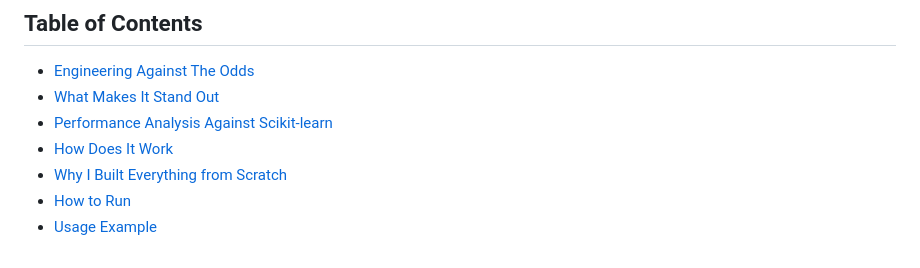
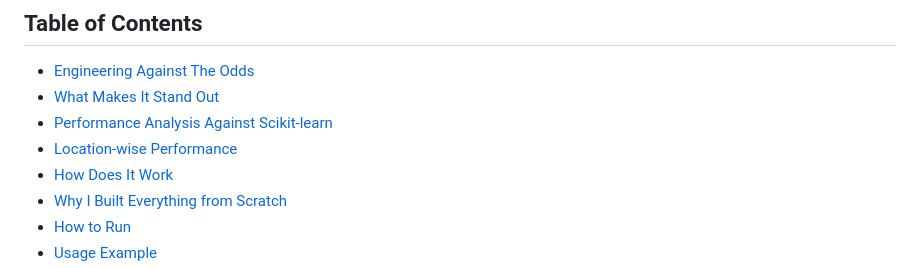
Before and after one commit to RakibulHasanRatul/dhaka-house-rent-predictor, a Markdown page: readme.md, the part around the change. GitHub-like rendering.

Commit message:
Update table of contents

```diff
--- a/readme.md
+++ b/readme.md
@@ -21,6 +21,7 @@ The model also offers surprisingly fast performance, delivering predictions in *
 - [Engineering Against The Odds](#engineering-against-the-odds)
 - [What Makes It Stand Out](#what-makes-it-stand-out)
 - [Performance Analysis Against Scikit-learn](#performance-analysis-against-scikit-learn)
+- [Location-wise Performance](#location-wise-performance)
 - [How Does It Work](#how-does-it-work)
 - [Why I Built Everything from Scratch](#why-i-built-everything-from-scratch)
 - [How to Run](#how-to-run)
```
